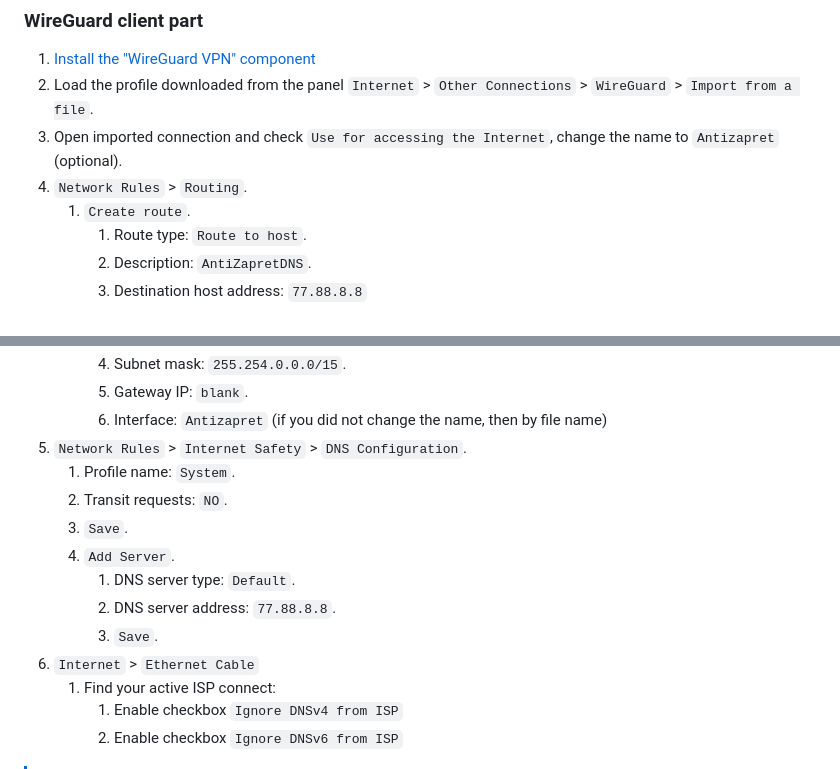
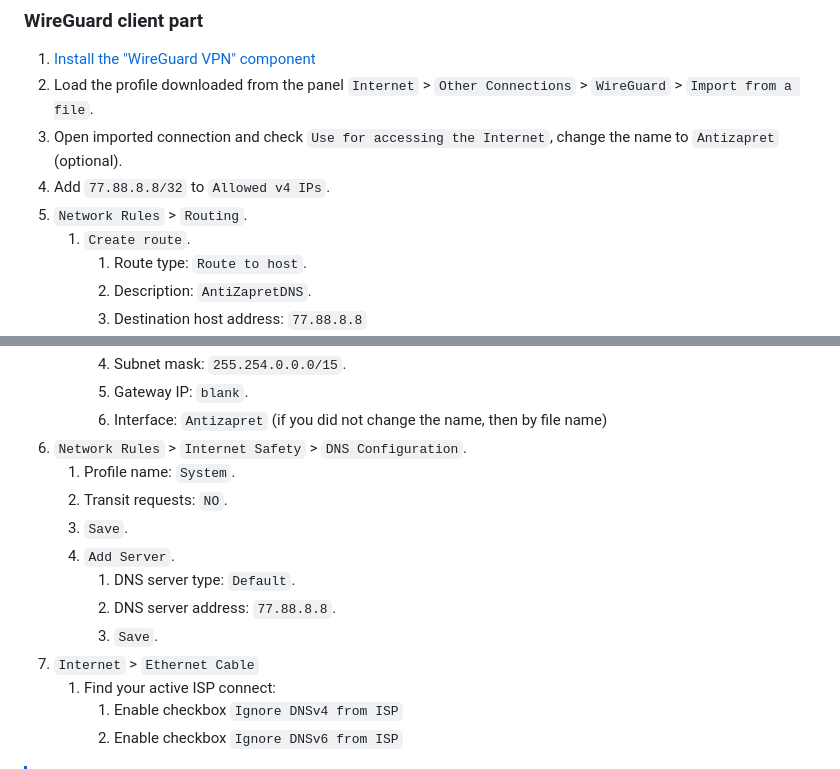
Before and after one commit to xtrime-ru/antizapret-vpn-docker, a Markdown page: docs/guide_Keenetic.md, 2 parts joined by grey strips. GitHub-like rendering.

```diff
--- a/docs/guide_Keenetic.md
+++ b/docs/guide_Keenetic.md
@@ -128,7 +128,8 @@ No special steps are required, follow [instructions](https://github.com/xtrime-r
 1. [Install the "WireGuard VPN" component](https://help.keenetic.com/hc/en-us/articles/360010592379-WireGuard-VPN)
 2. Load the profile downloaded from the panel `Internet` > `Other Connections` > `WireGuard` > `Import from a file`.
 3. Open imported connection and check `Use for accessing the Internet`, change the name to `Antizapret` (optional).
-4. `Network Rules` > `Routing`.
+4. Add `77.88.8.8/32` to `Allowed v4 IPs`.
+5. `Network Rules` > `Routing`.
    1. `Create route`.
       1. Route type: `Route to host`.
       2. Description: `AntiZapretDNS`.
@@ -143,7 +144,7 @@ No special steps are required, follow [instructions](https://github.com/xtrime-r
       4. Subnet mask: `255.254.0.0.0/15`.
       5. Gateway IP: `blank`.
       6. Interface: `Antizapret` (if you did not change the name, then by file name)
-5. `Network Rules` > `Internet Safety` > `DNS Configuration`.
+6. `Network Rules` > `Internet Safety` > `DNS Configuration`.
    1. Profile name: `System`.
    2. Transit requests: `NO`.
    3. `Save`.
@@ -151,7 +152,7 @@ No special steps are required, follow [instructions](https://github.com/xtrime-r
       1. DNS server type: `Default`.
       2. DNS server address: `77.88.8.8`.
       3. `Save`.
-6. `Internet` > `Ethernet Cable`
+7. `Internet` > `Ethernet Cable`
    1. Find your active ISP connect:
       1. Enable checkbox `Ignore DNSv4 from ISP`
       2. Enable checkbox `Ignore DNSv6 from ISP`
```
Also changed, not shown: docs/guide_Keenetic_RU.md (+4 -3 lines).
